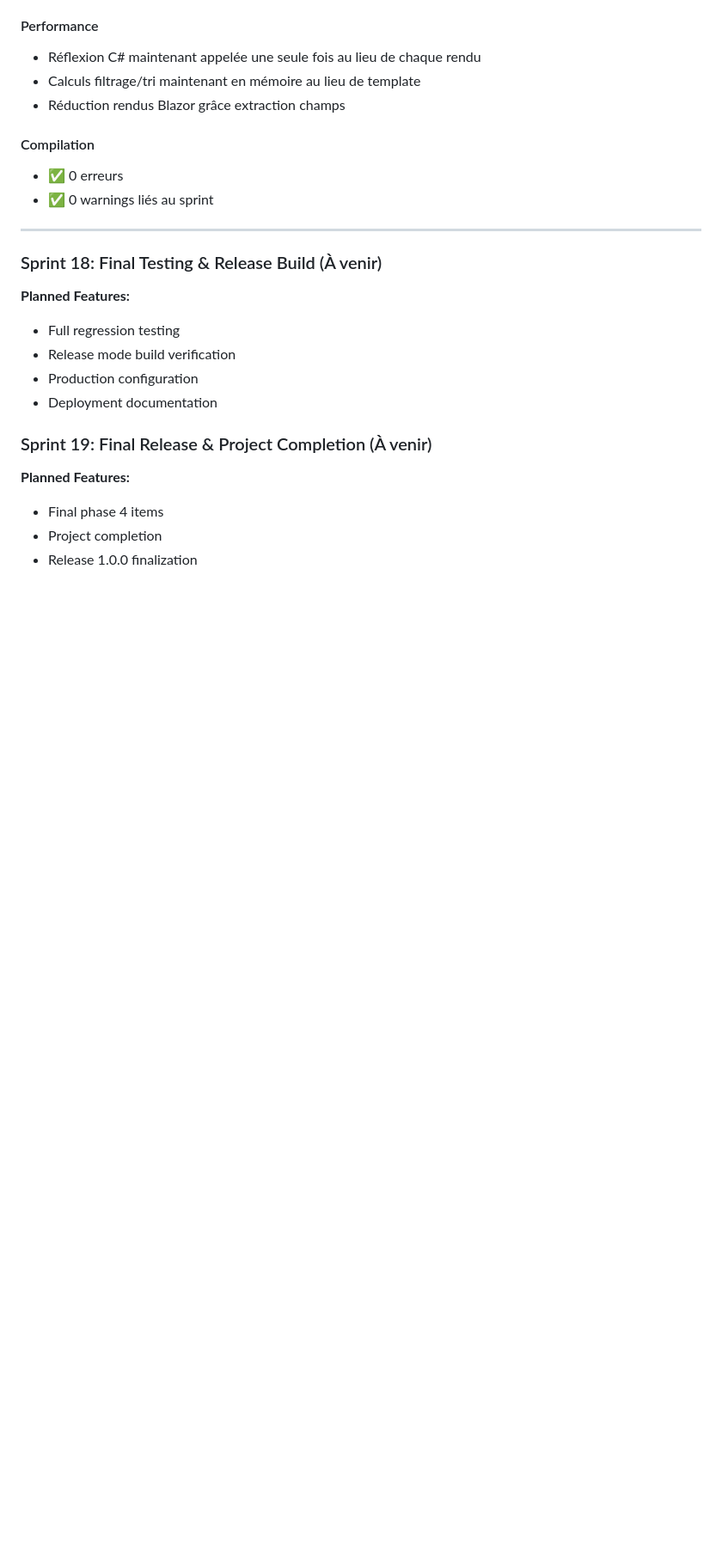
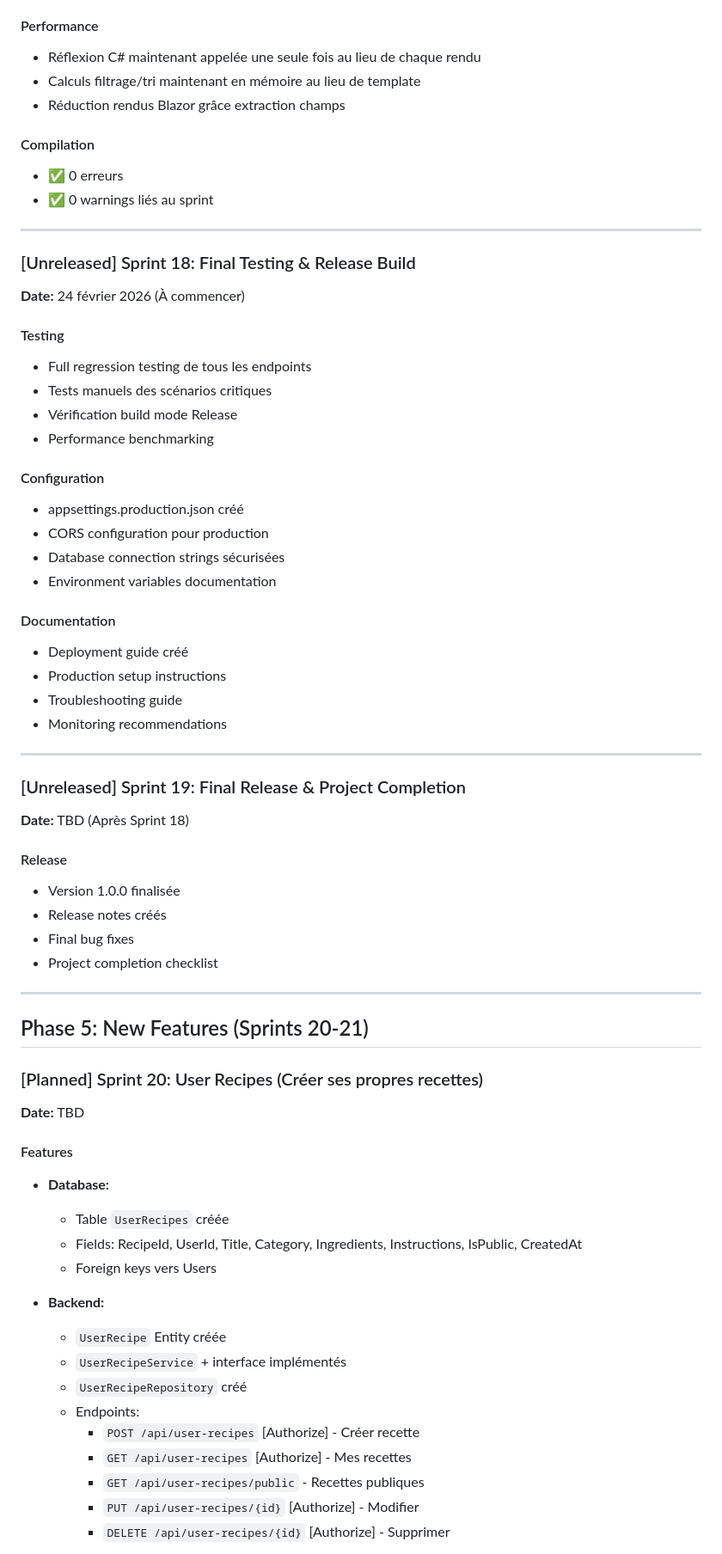
Before and after one commit to Adri-2310/menuMalin, a Markdown page: docs/CHANGELOG.md, the part around one of its changes. Shown at 86% size. Rendered like a GitHub page; blank space fills up the shorter version.

Commit message:
Planification Sprints 18-21 : Release build et nouvelles features (User Recipes + Dark Mode)

```diff
--- a/docs/CHANGELOG.md
+++ b/docs/CHANGELOG.md
@@ -632,15 +632,59 @@ Format basé sur [Keep a Changelog](https://keepachangelog.com/en/1.0.0/).
 
 ---
 
-### Sprint 18: Final Testing & Release Build (À venir)
-**Planned Features:**
-- Full regression testing
-- Release mode build verification
-- Production configuration
-- Deployment documentation
+### [Unreleased] Sprint 18: Final Testing & Release Build
+**Date:** 24 février 2026 (À commencer)
 
-### Sprint 19: Final Release & Project Completion (À venir)
-**Planned Features:**
-- Final phase 4 items
-- Project completion
-- Release 1.0.0 finalization
+#### Testing
+- Full regression testing de tous les endpoints
+- Tests manuels des scénarios critiques
+- Vérification build mode Release
+- Performance benchmarking
+
+#### Configuration
+- appsettings.production.json créé
+- CORS configuration pour production
+- Database connection strings sécurisées
+- Environment variables documentation
+
+#### Documentation
+- Deployment guide créé
+- Production setup instructions
+- Troubleshooting guide
+- Monitoring recommendations
+
+---
+
+### [Unreleased] Sprint 19: Final Release & Project Completion
+**Date:** TBD (Après Sprint 18)
+
+#### Release
+- Version 1.0.0 finalisée
+- Release notes créés
+- Final bug fixes
+- Project completion checklist
+
+---
+
+## Phase 5: New Features (Sprints 20-21)
+
+### [Planned] Sprint 20: User Recipes (Créer ses propres recettes)
+**Date:** TBD
+
+#### Features
+- **Database:**
+  - Table `UserRecipes` créée
+  - Fields: RecipeId, UserId, Title, Category, Ingredients, Instructions, IsPublic, CreatedAt
+  - Foreign keys vers Users
+
+- **Backend:**
+  - `UserRecipe` Entity créée
+  - `UserRecipeService` + interface implémentés
+  - `UserRecipeRepository` créé
+  - Endpoints:
+    - `POST /api/user-recipes` [Authorize] - Créer recette
+    - `GET /api/user-recipes` [Authorize] - Mes recettes
+    - `GET /api/user-recipes/public` - Recettes publiques
+    - `PUT /api/user-recipes/{id}` [Authorize] - Modifier
+    - `DELETE /api/user-recipes/{id}` [Authorize] - Supprimer
+
```
Also changed, not shown: other parts of docs/CHANGELOG.md (+71 -2 lines), docs/PROGRESS.md (+66 -0 lines).
